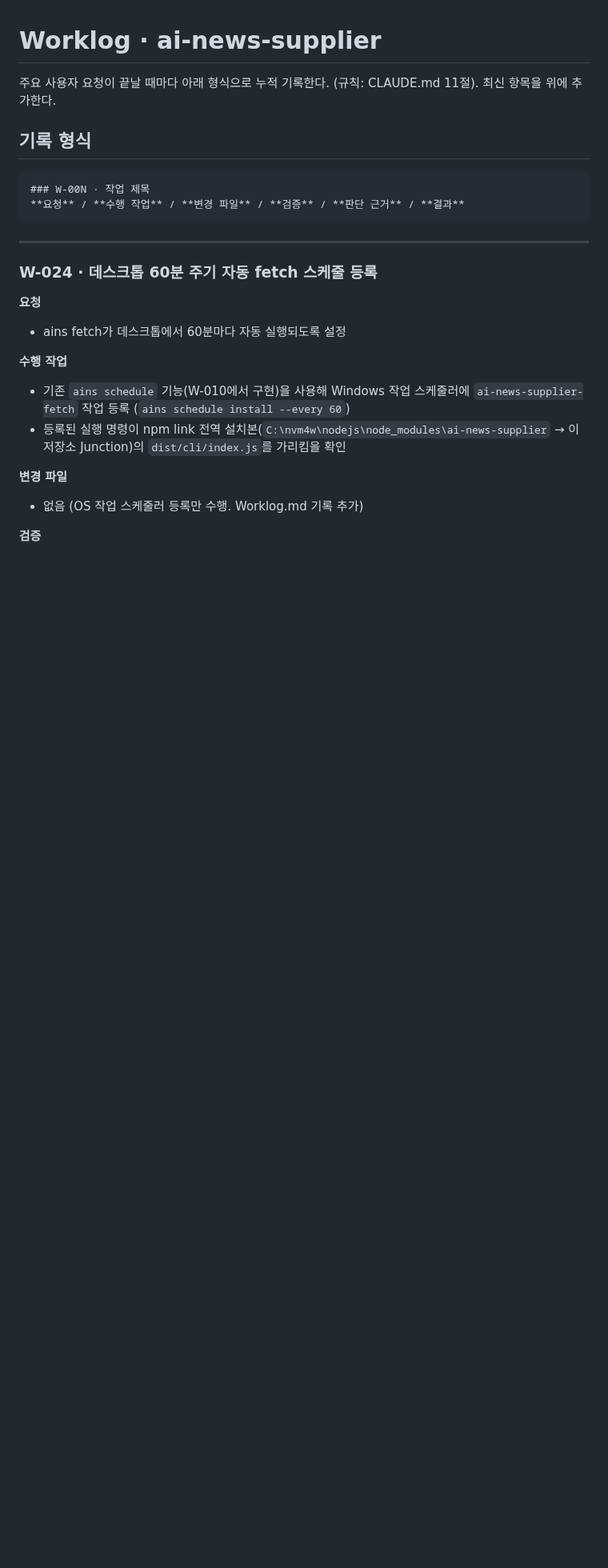
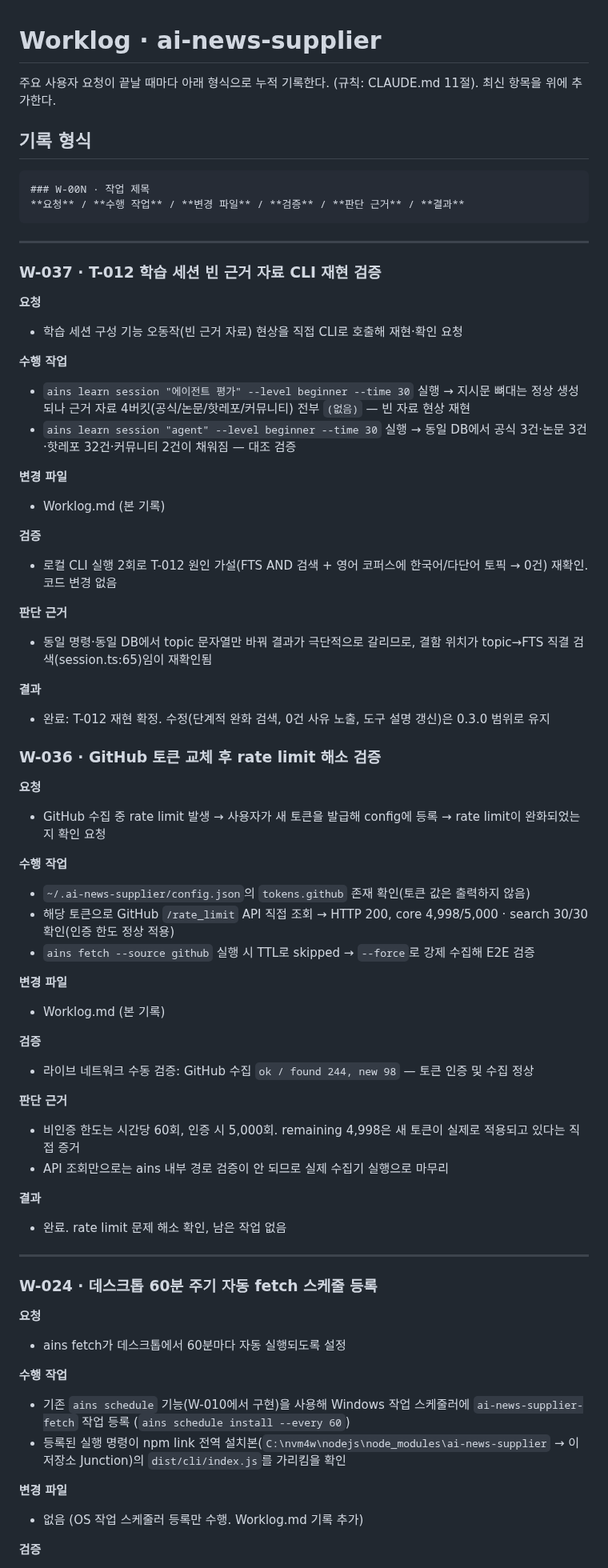
Before and after one commit to gorhkdwj/AI-News-Supplier, a Markdown page: Worklog.md, the part around the change. Shown at 80% size. GitHub-like rendering; blank space fills up the shorter version.

Commit message:
docs: record W-037 — reproduce T-012 empty-evidence via CLI
Co-Authored-By: Claude Fable 5 <noreply@anthropic.com>

````diff
--- a/Worklog.md
+++ b/Worklog.md
@@ -8,6 +8,64 @@
 ### W-00N · 작업 제목
 **요청** / **수행 작업** / **변경 파일** / **검증** / **판단 근거** / **결과**
 ```
+
+---
+
+### W-037 · T-012 학습 세션 빈 근거 자료 CLI 재현 검증
+
+**요청**
+
+- 학습 세션 구성 기능 오동작(빈 근거 자료) 현상을 직접 CLI로 호출해 재현·확인 요청
+
+**수행 작업**
+
+- `ains learn session "에이전트 평가" --level beginner --time 30` 실행 → 지시문 뼈대는 정상 생성되나 근거 자료 4버킷(공식/논문/핫레포/커뮤니티) 전부 `(없음)` — 빈 자료 현상 재현
+- `ains learn session "agent" --level beginner --time 30` 실행 → 동일 DB에서 공식 3건·논문 3건·핫레포 32건·커뮤니티 2건이 채워짐 — 대조 검증
+
+**변경 파일**
+
+- Worklog.md (본 기록)
+
+**검증**
+
+- 로컬 CLI 실행 2회로 T-012 원인 가설(FTS AND 검색 + 영어 코퍼스에 한국어/다단어 토픽 → 0건) 재확인. 코드 변경 없음
+
+**판단 근거**
+
+- 동일 명령·동일 DB에서 topic 문자열만 바꿔 결과가 극단적으로 갈리므로, 결함 위치가 topic→FTS 직결 검색(session.ts:65)임이 재확인됨
+
+**결과**
+
+- 완료: T-012 재현 확정. 수정(단계적 완화 검색, 0건 사유 노출, 도구 설명 갱신)은 0.3.0 범위로 유지
+
+### W-036 · GitHub 토큰 교체 후 rate limit 해소 검증
+
+**요청**
+
+- GitHub 수집 중 rate limit 발생 → 사용자가 새 토큰을 발급해 config에 등록 → rate limit이 완화되었는지 확인 요청
+
+**수행 작업**
+
+- `~/.ai-news-supplier/config.json`의 `tokens.github` 존재 확인(토큰 값은 출력하지 않음)
+- 해당 토큰으로 GitHub `/rate_limit` API 직접 조회 → HTTP 200, core 4,998/5,000 · search 30/30 확인(인증 한도 정상 적용)
+- `ains fetch --source github` 실행 시 TTL로 skipped → `--force`로 강제 수집해 E2E 검증
+
+**변경 파일**
+
+- Worklog.md (본 기록)
+
+**검증**
+
+- 라이브 네트워크 수동 검증: GitHub 수집 `ok / found 244, new 98` — 토큰 인증 및 수집 정상
+
+**판단 근거**
+
+- 비인증 한도는 시간당 60회, 인증 시 5,000회. remaining 4,998은 새 토큰이 실제로 적용되고 있다는 직접 증거
+- API 조회만으로는 ains 내부 경로 검증이 안 되므로 실제 수집기 실행으로 마무리
+
+**결과**
+
+- 완료. rate limit 문제 해소 확인, 남은 작업 없음
 
 ---
 
````
